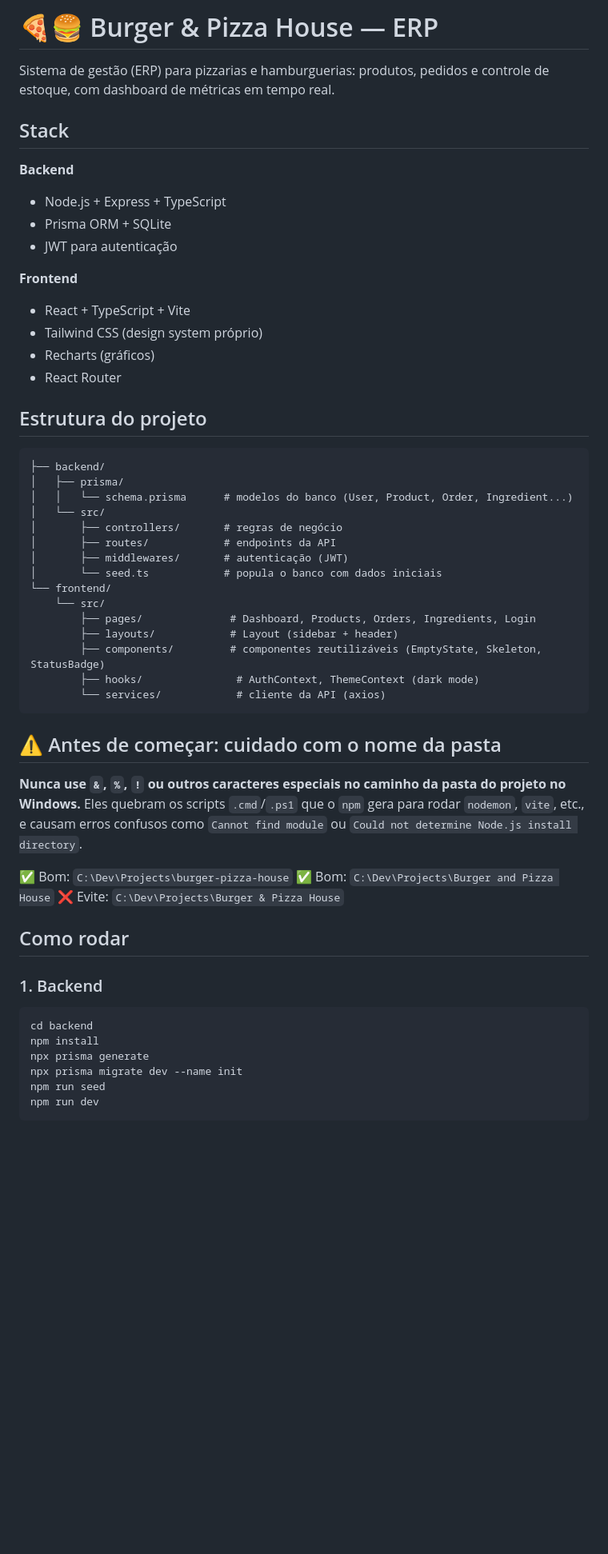
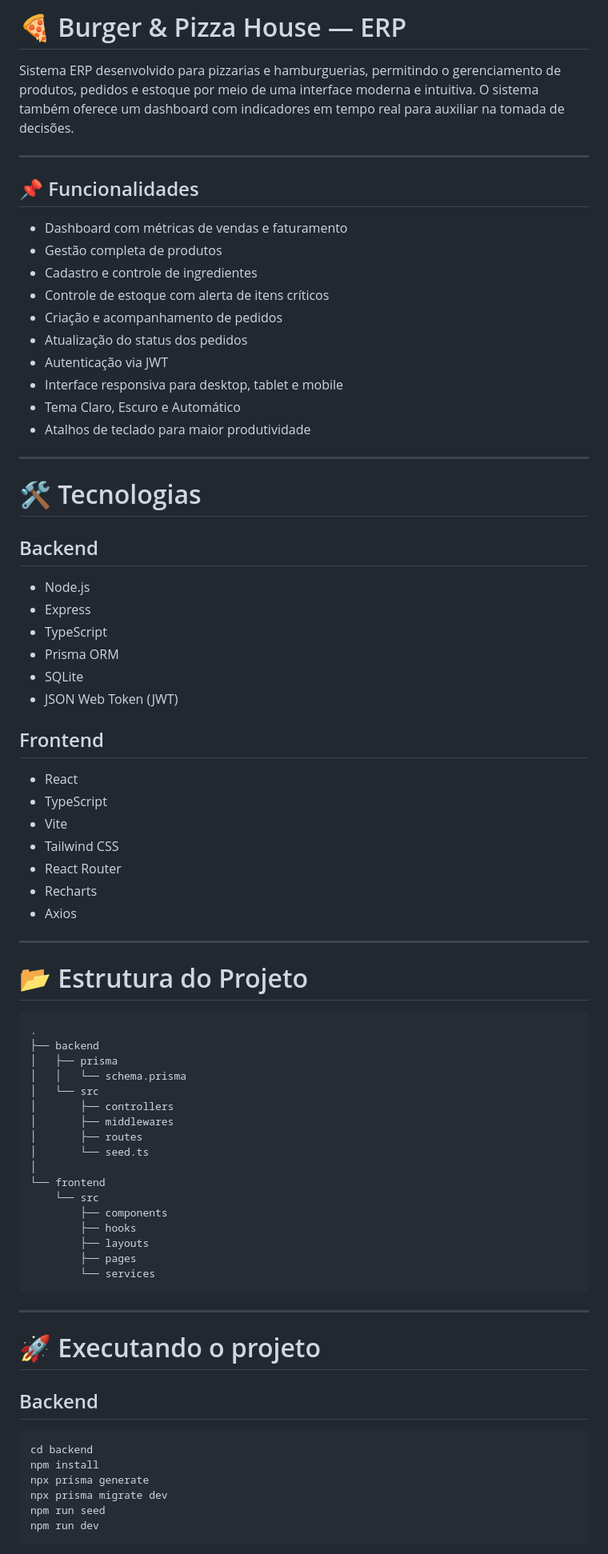
Before and after one commit to adanwilliamdev/Burger-Pizza-House, a Markdown page: README.md, the part around one of its changes. Shown at 80% size. Rendered like a GitHub page; blank space fills up the shorter version.

````diff
--- a/README.md
+++ b/README.md
@@ -1,57 +1,80 @@
-# 🍕🍔 Burger & Pizza House — ERP
+# 🍕 Burger & Pizza House — ERP
 
-Sistema de gestão (ERP) para pizzarias e hamburguerias: produtos, pedidos e controle de estoque, com dashboard de métricas em tempo real.
+Sistema ERP desenvolvido para pizzarias e hamburguerias, permitindo o gerenciamento de produtos, pedidos e estoque por meio de uma interface moderna e intuitiva. O sistema também oferece um dashboard com indicadores em tempo real para auxiliar na tomada de decisões.
 
-## Stack
+---
 
-**Backend**
-- Node.js + Express + TypeScript
-- Prisma ORM + SQLite
-- JWT para autenticação
+## 📌 Funcionalidades
 
-**Frontend**
-- React + TypeScript + Vite
-- Tailwind CSS (design system próprio)
-- Recharts (gráficos)
+- Dashboard com métricas de vendas e faturamento
+- Gestão completa de produtos
+- Cadastro e controle de ingredientes
+- Controle de estoque com alerta de itens críticos
+- Criação e acompanhamento de pedidos
+- Atualização do status dos pedidos
+- Autenticação via JWT
+- Interface responsiva para desktop, tablet e mobile
+- Tema Claro, Escuro e Automático
+- Atalhos de teclado para maior produtividade
+
+---
+
+# 🛠 Tecnologias
+
+## Backend
+
+- Node.js
+- Express
+- TypeScript
+- Prisma ORM
+- SQLite
+- JSON Web Token (JWT)
+
+## Frontend
+
+- React
+- TypeScript
+- Vite
+- Tailwind CSS
 - React Router
+- Recharts
+- Axios
 
-## Estrutura do projeto
+---
+
+# 📂 Estrutura do Projeto
 
 ```
-├── backend/
-│   ├── prisma/
-│   │   └── schema.prisma      # modelos do banco (User, Product, Order, Ingredient...)
-│   └── src/
-│       ├── controllers/       # regras de negócio
-│       ├── routes/            # endpoints da API
-│       ├── middlewares/       # autenticação (JWT)
-│       └── seed.ts            # popula o banco com dados iniciais
-└── frontend/
-    └── src/
-        ├── pages/              # Dashboard, Products, Orders, Ingredients, Login
-        ├── layouts/            # Layout (sidebar + header)
-        ├── components/         # componentes reutilizáveis (EmptyState, Skeleton, StatusBadge)
-        ├── hooks/               # AuthContext, ThemeContext (dark mode)
-        └── services/            # cliente da API (axios)
+.
+├── backend
+│   ├── prisma
+│   │   └── schema.prisma
+│   └── src
+│       ├── controllers
+│       ├── middlewares
+│       ├── routes
+│       └── seed.ts
+│
+└── frontend
+    └── src
+        ├── components
+        ├── hooks
+        ├── layouts
+        ├── pages
+        └── services
 ```
 
-## ⚠️ Antes de começar: cuidado com o nome da pasta
+---
 
-**Nunca use `&`, `%`, `!` ou outros caracteres especiais no caminho da pasta do projeto no Windows.** Eles quebram os scripts `.cmd`/`.ps1` que o `npm` gera para rodar `nodemon`, `vite`, etc., e causam erros confusos como `Cannot find module` ou `Could not determine Node.js install directory`.
+# 🚀 Executando o projeto
 
-✅ Bom: `C:\Dev\Projects\burger-pizza-house`
-✅ Bom: `C:\Dev\Projects\Burger and Pizza House`
-❌ Evite: `C:\Dev\Projects\Burger & Pizza House`
+## Backend
 
-## Como rodar
-
-### 1. Backend
-
-```powershell
+```bash
 cd backend
 npm install
 npx prisma generate
-npx prisma migrate dev --name init
+npx prisma migrate dev
 npm run seed
 npm run dev
 ```
````
Also changed, not shown: other parts of README.md (+109 -39 lines).
